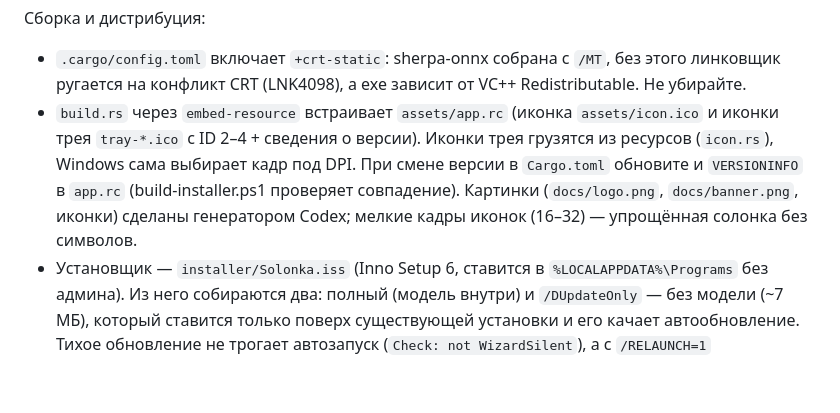
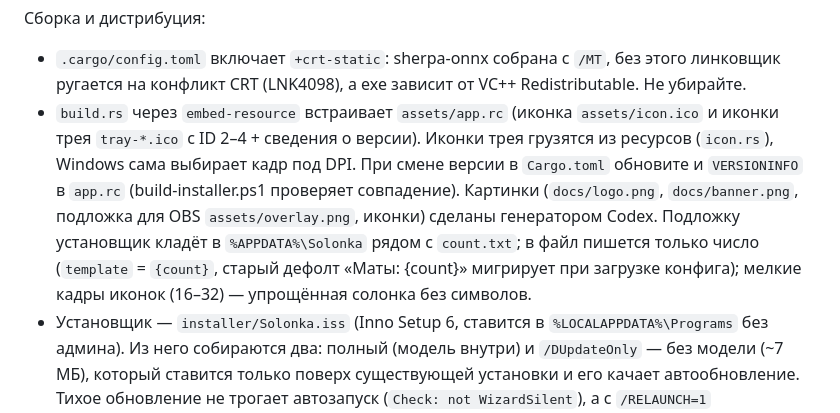
Before and after one commit to denprog5/solonka, a Markdown page: CLAUDE.md, the part around the change. Rendered like a GitHub page; blank space fills up the shorter version.

```diff
--- a/CLAUDE.md
+++ b/CLAUDE.md
@@ -26,7 +26,7 @@ powershell -ExecutionPolicy Bypass -File scripts/build-installer.ps1   # release
 
 Сборка и дистрибуция:
 - `.cargo/config.toml` включает `+crt-static`: sherpa-onnx собрана с `/MT`, без этого линковщик ругается на конфликт CRT (LNK4098), а exe зависит от VC++ Redistributable. Не убирайте.
-- `build.rs` через `embed-resource` встраивает `assets/app.rc` (иконка `assets/icon.ico` и иконки трея `tray-*.ico` с ID 2–4 + сведения о версии). Иконки трея грузятся из ресурсов (`icon.rs`), Windows сама выбирает кадр под DPI. При смене версии в `Cargo.toml` обновите и `VERSIONINFO` в `app.rc` (build-installer.ps1 проверяет совпадение). Картинки (`docs/logo.png`, `docs/banner.png`, иконки) сделаны генератором Codex; мелкие кадры иконок (16–32) — упрощённая солонка без символов.
+- `build.rs` через `embed-resource` встраивает `assets/app.rc` (иконка `assets/icon.ico` и иконки трея `tray-*.ico` с ID 2–4 + сведения о версии). Иконки трея грузятся из ресурсов (`icon.rs`), Windows сама выбирает кадр под DPI. При смене версии в `Cargo.toml` обновите и `VERSIONINFO` в `app.rc` (build-installer.ps1 проверяет совпадение). Картинки (`docs/logo.png`, `docs/banner.png`, подложка для OBS `assets/overlay.png`, иконки) сделаны генератором Codex. Подложку установщик кладёт в `%APPDATA%\Solonka` рядом с `count.txt`; в файл пишется только число (`template` = `{count}`, старый дефолт «Маты: {count}» мигрирует при загрузке конфига); мелкие кадры иконок (16–32) — упрощённая солонка без символов.
 - Установщик — `installer/Solonka.iss` (Inno Setup 6, ставится в `%LOCALAPPDATA%\Programs` без админа). Из него собираются два: полный (модель внутри) и `/DUpdateOnly` — без модели (~7 МБ), который ставится только поверх существующей установки и его качает автообновление. Тихое обновление не трогает автозапуск (`Check: not WizardSilent`), а с `/RELAUNCH=1` перезапускает программу. Миграция с 0.1: удаляются `shit-counter.exe` и старые ярлыки, значение Run `ShitCounter` переносится в `Solonka`. `AppId` не менять — по нему работают обновление поверх и удаление. Перед копированием файлов и при удалении запущенный экземпляр убивается через `taskkill` (Restart Manager трей-приложение не закрывает). `.iss` и `.ps1` хранятся в UTF-8 **с BOM**, иначе Inno Setup / Windows PowerShell 5 портят кириллицу.
 - Проверка установщика: `setup.exe /VERYSILENT /SUPPRESSMSGBOXES /DIR=<папка> /TASKS=autostart`, затем `unins000.exe /VERYSILENT` — тихое удаление сохраняет `%APPDATA%\Solonka`.
 
```
Also changed, not shown: README.md (+8 -4 lines), assets/overlay.png (added), docs/overlay-preview.png (added), 5 other files.
